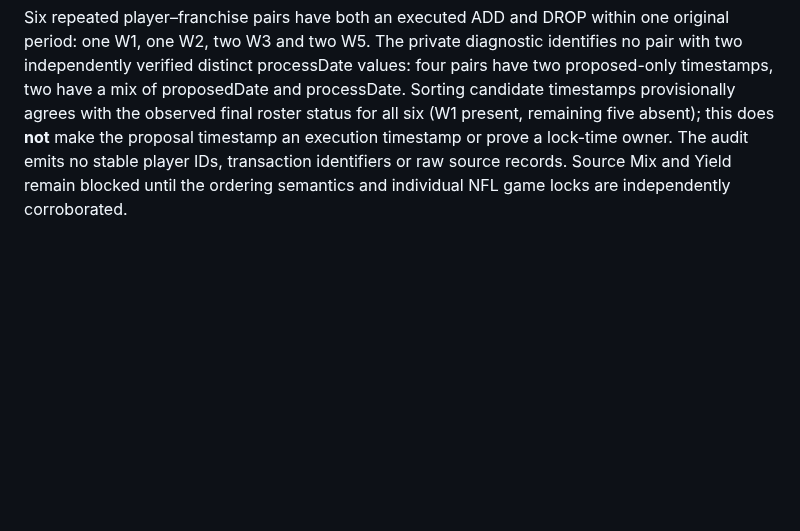
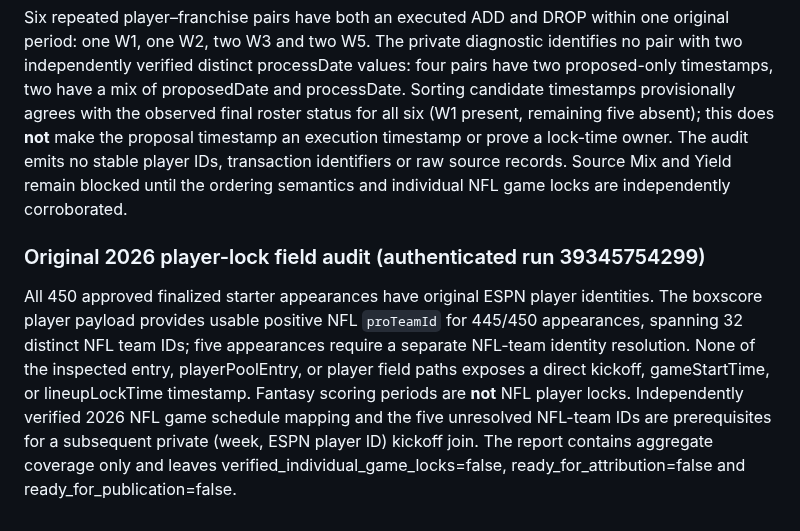
Before and after one commit to jawilloughbyii/fantasy-2k-infinitiy, a Markdown page: README.md, the part around the change. GitHub-like rendering; blank space fills up the shorter version.

Commit message:
Document 445 of 450 NFL team joins and absence of direct game-lock timestamps

```diff
--- a/README.md
+++ b/README.md
@@ -140,3 +140,7 @@ A research-only in-memory net movement model starts with 160 verified original d
 ### Within-period add/drop order diagnosis (authenticated run 39345295279)
 
 Six repeated player–franchise pairs have both an executed ADD and DROP within one original period: one W1, one W2, two W3 and two W5. The private diagnostic identifies no pair with two independently verified distinct processDate values: four pairs have two proposed-only timestamps, two have a mix of proposedDate and processDate. Sorting candidate timestamps provisionally agrees with the observed final roster status for all six (W1 present, remaining five absent); this does **not** make the proposal timestamp an execution timestamp or prove a lock-time owner. The audit emits no stable player IDs, transaction identifiers or raw source records. Source Mix and Yield remain blocked until the ordering semantics and individual NFL game locks are independently corroborated.
+
+### Original 2026 player-lock field audit (authenticated run 39345754299)
+
+All 450 approved finalized starter appearances have original ESPN player identities. The boxscore player payload provides usable positive NFL `proTeamId` for 445/450 appearances, spanning 32 distinct NFL team IDs; five appearances require a separate NFL-team identity resolution. None of the inspected entry, playerPoolEntry, or player field paths exposes a direct kickoff, gameStartTime, or lineupLockTime timestamp. Fantasy scoring periods are **not** NFL player locks. Independently verified 2026 NFL game schedule mapping and the five unresolved NFL-team IDs are prerequisites for a subsequent private (week, ESPN player ID) kickoff join. The report contains aggregate coverage only and leaves verified_individual_game_locks=false, ready_for_attribution=false and ready_for_publication=false.
```
